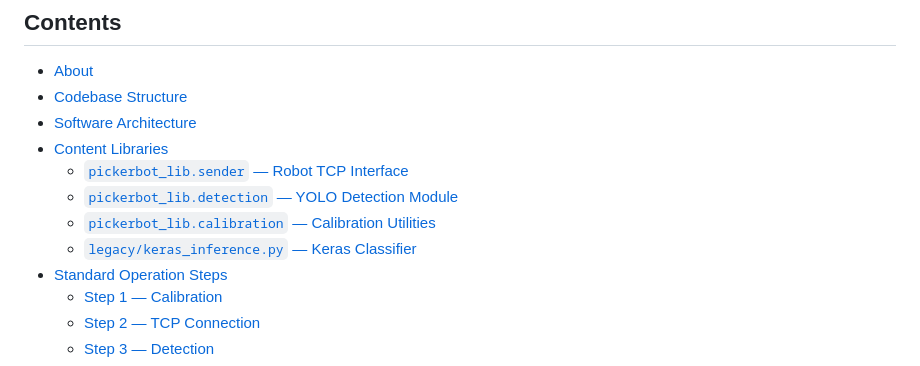
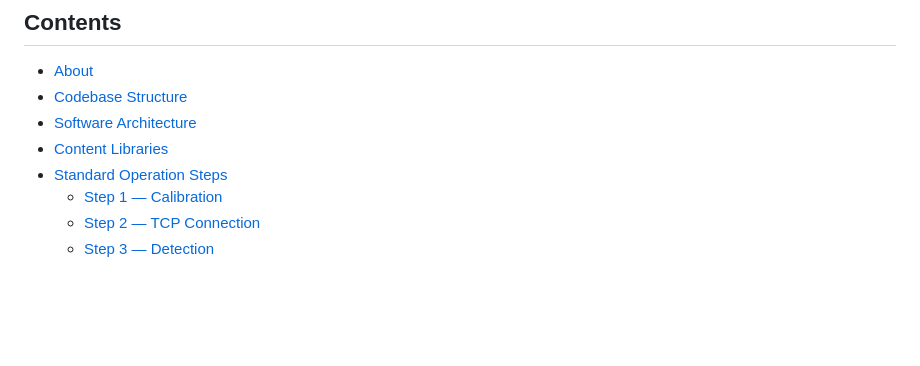
Before and after one commit to MrRox1337/picker-bot, a Markdown page: README.md, the part around the change. GitHub-like rendering; blank space fills up the shorter version.

Commit message:
Updated README.md
- Fixed links in TOC

```diff
--- a/README.md
+++ b/README.md
@@ -12,10 +12,6 @@
 - [Codebase Structure](#codebase-structure)
 - [Software Architecture](#software-architecture)
 - [Content Libraries](#content-libraries)
-  - [`pickerbot_lib.sender` — Robot TCP Interface](#pickerbotlibsender--robot-tcp-interface)
-  - [`pickerbot_lib.detection` — YOLO Detection Module](#pickerbotlibdetection--yolo-detection-module)
-  - [`pickerbot_lib.calibration` — Calibration Utilities](#pickerbotlibcalibration--calibration-utilities)
-  - [`legacy/keras_inference.py` — Keras Classifier](#legacykeras_inferencepy--keras-classifier)
 - [Standard Operation Steps](#standard-operation-steps)
   - [Step 1 — Calibration](#step-1--calibration)
   - [Step 2 — TCP Connection](#step-2--tcp-connection)
```
